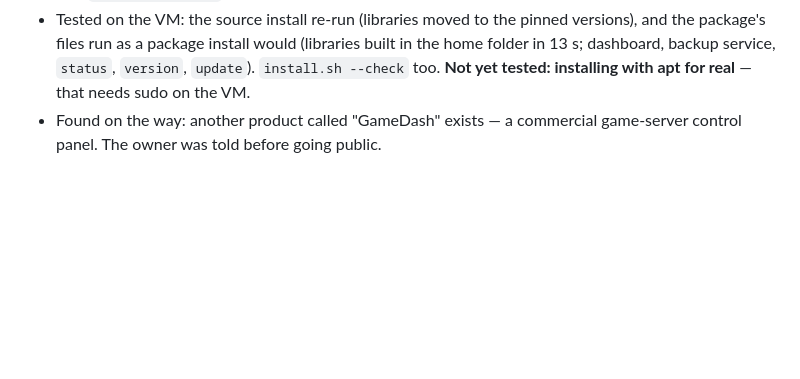
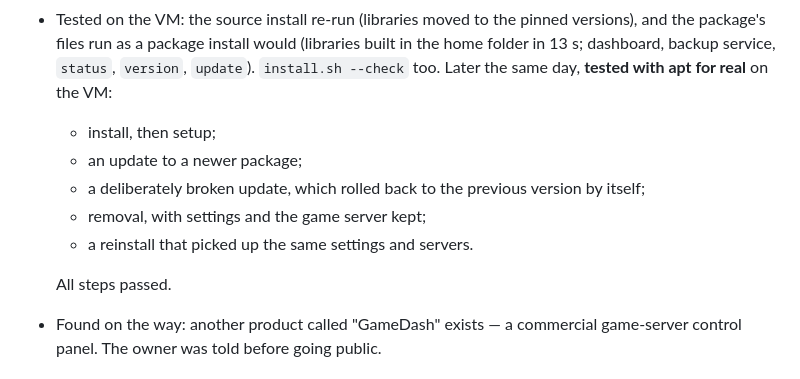
Before and after one commit to KeithDude/WorldCradle, a Markdown page: docs/DEVELOPMENT_LOG.md, the part around the change. Rendered like a GitHub page; blank space fills up the shorter version.

Commit message:
Roadmap/log: the package passed the real apt test on the VM
Co-Authored-By: Claude Opus 5.5 <noreply@anthropic.com>

```diff
--- a/docs/DEVELOPMENT_LOG.md
+++ b/docs/DEVELOPMENT_LOG.md
@@ -45,7 +45,14 @@ The owner made the package and the install/update process the priority before go
 - Tested on the VM: the source install re-run (libraries moved to the pinned versions), and the
   package's files run as a package install would (libraries built in the home folder in 13 s;
   dashboard, backup service, `status`, `version`, `update`). `install.sh --check` too.
-  **Not yet tested: installing with apt for real** — that needs sudo on the VM.
+  Later the same day, **tested with apt for real** on the VM:
+  - install, then setup;
+  - an update to a newer package;
+  - a deliberately broken update, which rolled back to the previous version by itself;
+  - removal, with settings and the game server kept;
+  - a reinstall that picked up the same settings and servers.
+
+  All steps passed.
 - Found on the way: another product called "GameDash" exists — a commercial game-server control
   panel. The owner was told before going public.
 
```
Also changed, not shown: docs/ROADMAP.md (+5 -3 lines).
